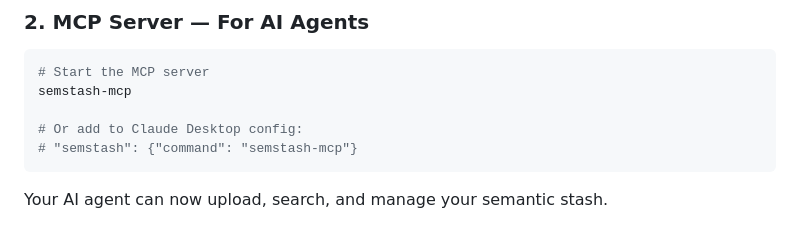
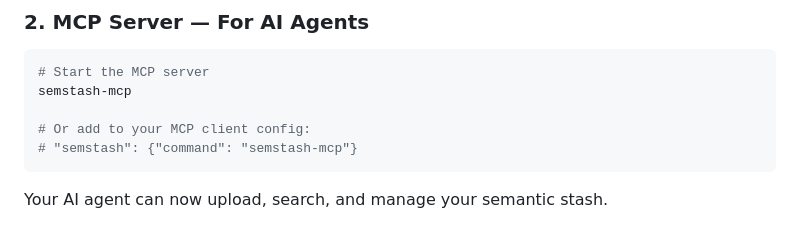
Before and after one commit to danilop/semstash, a Markdown page: docs/semstash-README.md, the part around the change. Rendered like a GitHub page.

````diff
--- a/docs/semstash-README.md
+++ b/docs/semstash-README.md
@@ -54,7 +54,7 @@ semstash costs estimate-upload ./large-video.mp4
 # Start the MCP server
 semstash-mcp
 
-# Or add to Claude Desktop config:
+# Or add to your MCP client config:
 # "semstash": {"command": "semstash-mcp"}
 ```
 
````
Also changed, not shown: docs/semstash-implementation.md (+1 -1 lines).
